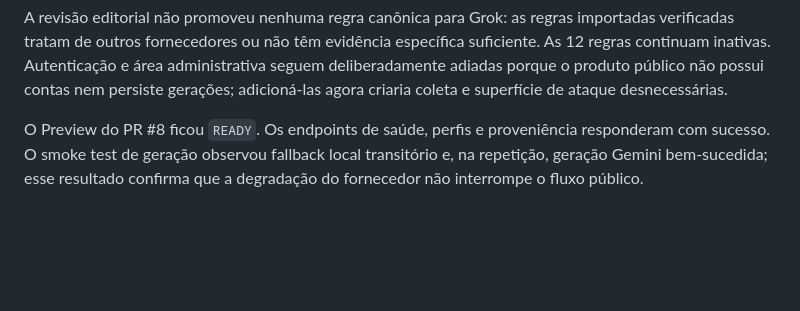
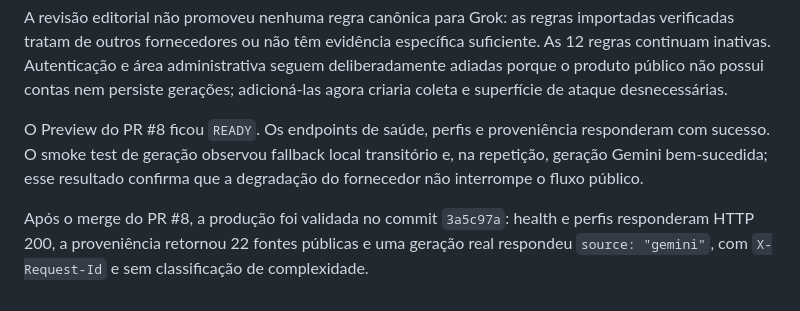
Before and after one commit to lnpott/PROMPT_EXPERT, a Markdown page: AUDITORIA_FINAL.md, the part around the change. GitHub-like rendering; blank space fills up the shorter version.

```diff
--- a/AUDITORIA_FINAL.md
+++ b/AUDITORIA_FINAL.md
@@ -85,3 +85,6 @@ A revisão editorial não promoveu nenhuma regra canônica para Grok: as regras
 
 
 O Preview do PR #8 ficou `READY`. Os endpoints de saúde, perfis e proveniência responderam com sucesso. O smoke test de geração observou fallback local transitório e, na repetição, geração Gemini bem-sucedida; esse resultado confirma que a degradação do fornecedor não interrompe o fluxo público.
+
+
+Após o merge do PR #8, a produção foi validada no commit `3a5c97a`: health e perfis responderam HTTP 200, a proveniência retornou 22 fontes públicas e uma geração real respondeu `source: "gemini"`, com `X-Request-Id` e sem classificação de complexidade.
```
Also changed, not shown: PROJECT_GUIDE.md (+4 -4 lines).
